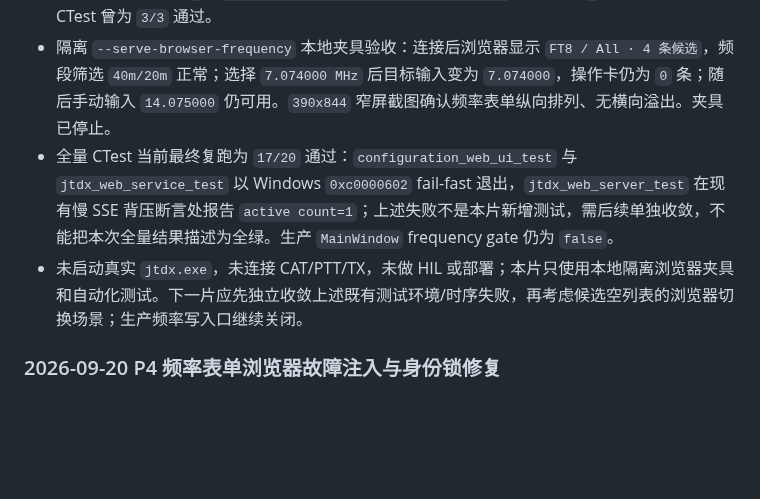
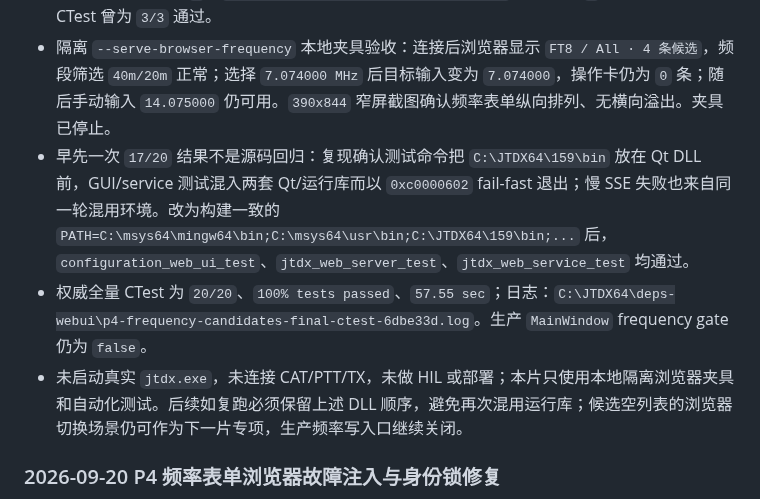
Before and after one commit to iCassius/JTDX_mod, a Markdown page: docs/web-ui/PROGRESS_zh-CN.md, the part around the change. Rendered like a GitHub page; blank space fills up the shorter version.

```diff
--- a/docs/web-ui/PROGRESS_zh-CN.md
+++ b/docs/web-ui/PROGRESS_zh-CN.md
@@ -6,8 +6,9 @@
 - `JtdxWebState` 新增有界 `frequency_candidates` 快照及 mode/region 上下文；`MainWindow::statusUpdate()` 复用现有状态刷新点发布候选。Web 页面新增频段筛选和常用频率选择；选择只填入原有 MHz 输入，不触发 POST、不触发 TX，手动输入仍可用；候选失效时只清空预设选择，不覆盖手动文本。
 - 新增 `JtdxWebFrequencyCandidates` 单元测试覆盖 All/Region、FT8/JT9、Bands 过滤、重复频率默认标记合并、排序、上限和空结果；状态测试覆盖快照字段、去重和 revision 稳定性。受影响目标构建退出码为 `0`，`node --check resources/web-ui/app.js` 退出码为 `0`；新增/相关定向 CTest 曾为 `3/3` 通过。
 - 隔离 `--serve-browser-frequency` 本地夹具验收：连接后浏览器显示 `FT8 / All · 4 条候选`，频段筛选 `40m/20m` 正常；选择 `7.074000 MHz` 后目标输入变为 `7.074000`，操作卡仍为 `0` 条；随后手动输入 `14.075000` 仍可用。`390x844` 窄屏截图确认频率表单纵向排列、无横向溢出。夹具已停止。
-- 全量 CTest 当前最终复跑为 `17/20` 通过：`configuration_web_ui_test` 与 `jtdx_web_service_test` 以 Windows `0xc0000602` fail-fast 退出，`jtdx_web_server_test` 在现有慢 SSE 背压断言处报告 `active count=1`；上述失败不是本片新增测试，需后续单独收敛，不能把本次全量结果描述为全绿。生产 `MainWindow` frequency gate 仍为 `false`。
-- 未启动真实 `jtdx.exe`，未连接 CAT/PTT/TX，未做 HIL 或部署；本片只使用本地隔离浏览器夹具和自动化测试。下一片应先独立收敛上述既有测试环境/时序失败，再考虑候选空列表的浏览器切换场景；生产频率写入口继续关闭。
+- 早先一次 `17/20` 结果不是源码回归：复现确认测试命令把 `C:\JTDX64\159\bin` 放在 Qt DLL 前，GUI/service 测试混入两套 Qt/运行库而以 `0xc0000602` fail-fast 退出；慢 SSE 失败也来自同一轮混用环境。改为构建一致的 `PATH=C:\msys64\mingw64\bin;C:\msys64\usr\bin;C:\JTDX64\159\bin;...` 后，`configuration_web_ui_test`、`jtdx_web_server_test`、`jtdx_web_service_test` 均通过。
+- 权威全量 CTest 为 `20/20`、`100% tests passed`、`57.55 sec`；日志：`C:\JTDX64\deps-webui\p4-frequency-candidates-final-ctest-6dbe33d.log`。生产 `MainWindow` frequency gate 仍为 `false`。
+- 未启动真实 `jtdx.exe`，未连接 CAT/PTT/TX，未做 HIL 或部署；本片只使用本地隔离浏览器夹具和自动化测试。后续如复跑必须保留上述 DLL 顺序，避免再次混用运行库；候选空列表的浏览器切换场景仍可作为下一片专项，生产频率写入口继续关闭。
 
 ### 2026-09-20 P4 频率表单浏览器故障注入与身份锁修复
 
```
Also changed, not shown: WEB_UI_START_HERE_zh-CN.md (+1 -1 lines), docs/web-ui/P4-FREQUENCY-FORM_验收_zh-CN.md (+1 -1 lines).
